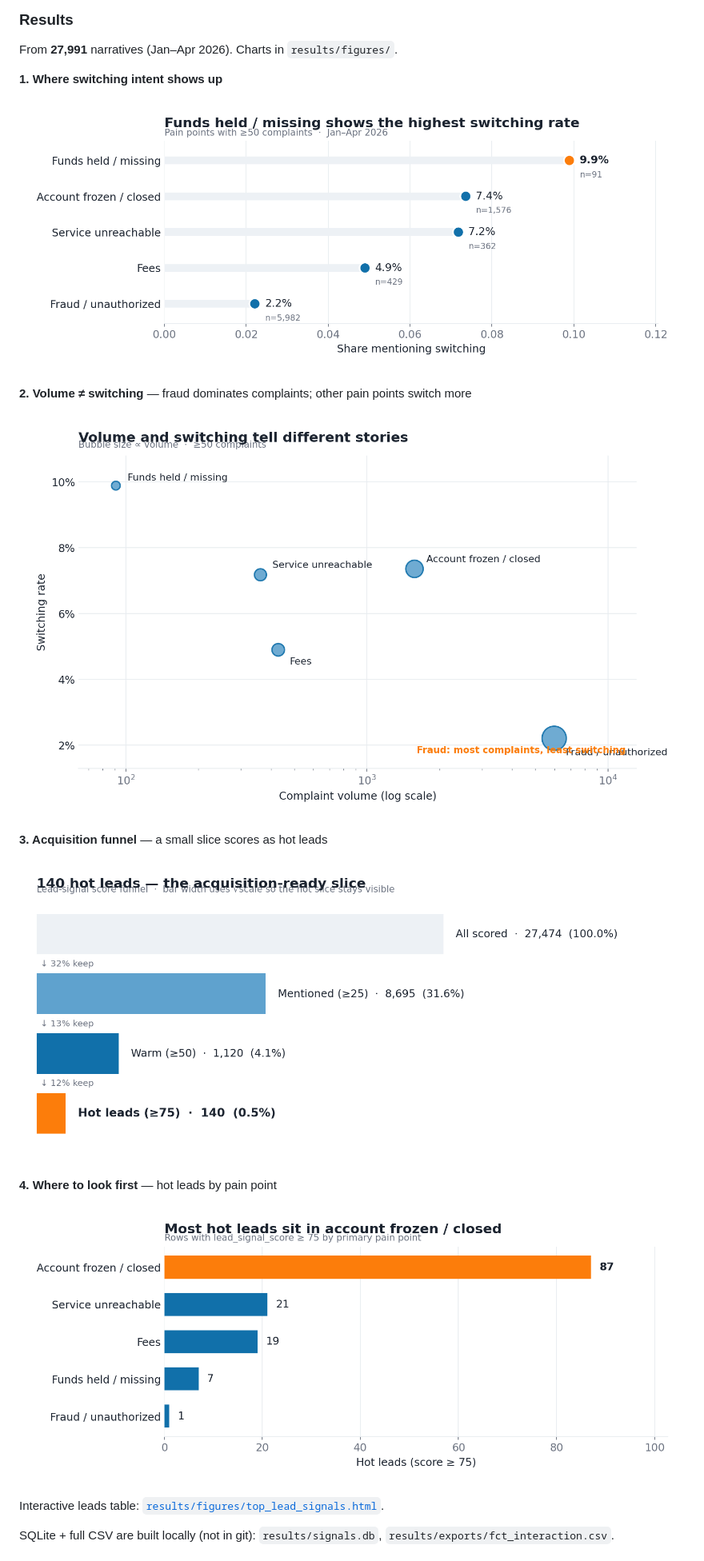
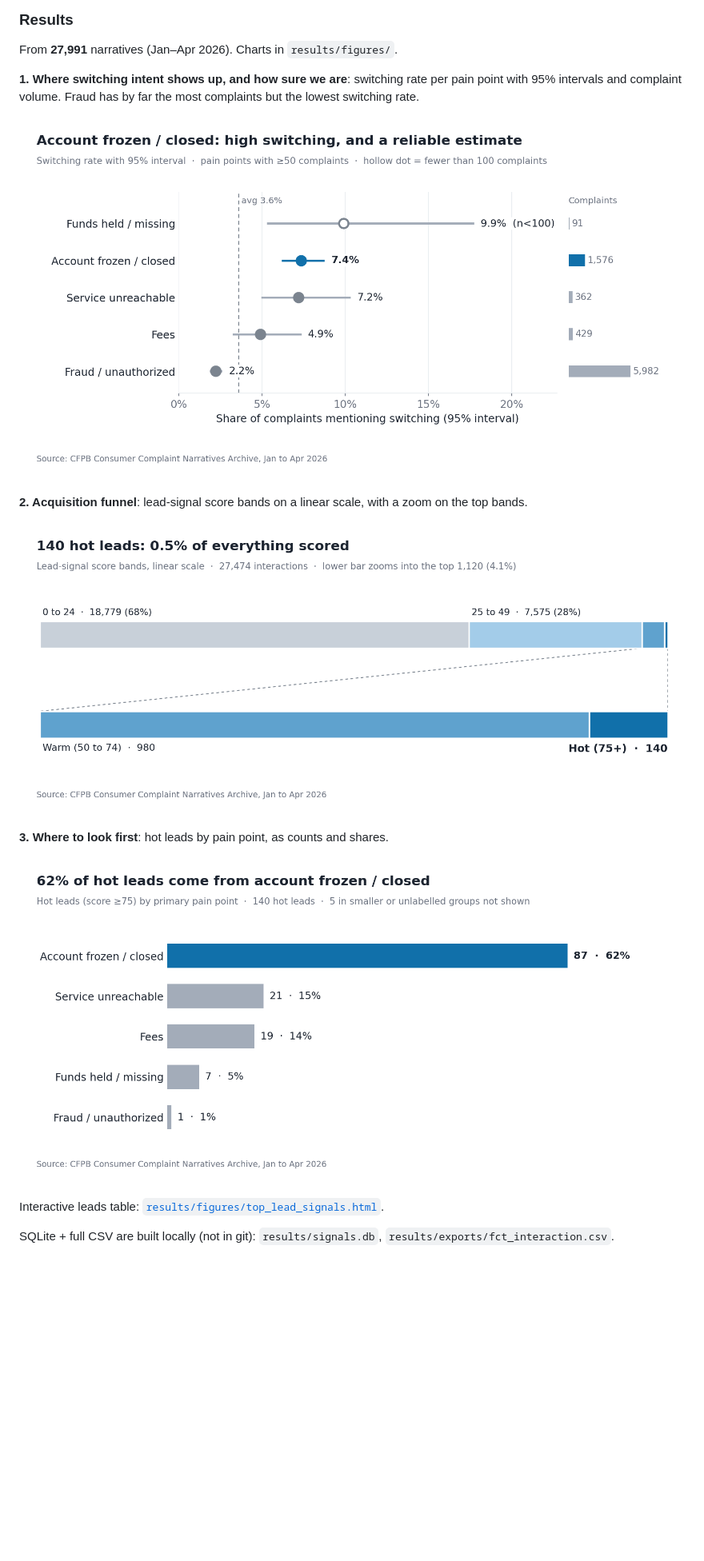
Before and after one commit to paultaiwo-a/fintech-text-to-table, a Markdown page: README.md, the part around the change. Shown at 80% size. Rendered like a GitHub page; pictures changed too: results/figures/hot_leads_by_pain_point.png, results/figures/lead_signal_distribution.png, results/figures/switching_by_pain_point.png; blank space fills up the shorter version.

Commit message:
feat: redesign charts with intervals, linear funnel, and clearer emphasis
Fix overlapping headers, drop the bubble chart, and show uncertainty so small-n rates stop overclaiming.

```diff
--- a/README.md
+++ b/README.md
@@ -10,19 +10,15 @@ The question is which pain points make people want to switch, and which rows loo
 
 From **27,991** narratives (Jan–Apr 2026). Charts in `results/figures/`.
 
-**1. Where switching intent shows up**
+**1. Where switching intent shows up, and how sure we are**: switching rate per pain point with 95% intervals and complaint volume. Fraud has by far the most complaints but the lowest switching rate.
 
 ![Switching rate by pain point](results/figures/switching_by_pain_point.png)
 
-**2. Volume ≠ switching** — fraud dominates complaints; other pain points switch more
-
-![Volume vs switching](results/figures/volume_vs_switching.png)
-
-**3. Acquisition funnel** — a small slice scores as hot leads
+**2. Acquisition funnel**: lead-signal score bands on a linear scale, with a zoom on the top bands.
 
 ![Lead signal funnel](results/figures/lead_signal_distribution.png)
 
-**4. Where to look first** — hot leads by pain point
+**3. Where to look first**: hot leads by pain point, as counts and shares.
 
 ![Hot leads by pain point](results/figures/hot_leads_by_pain_point.png)
 
```
Also changed, not shown: 5 other files.
